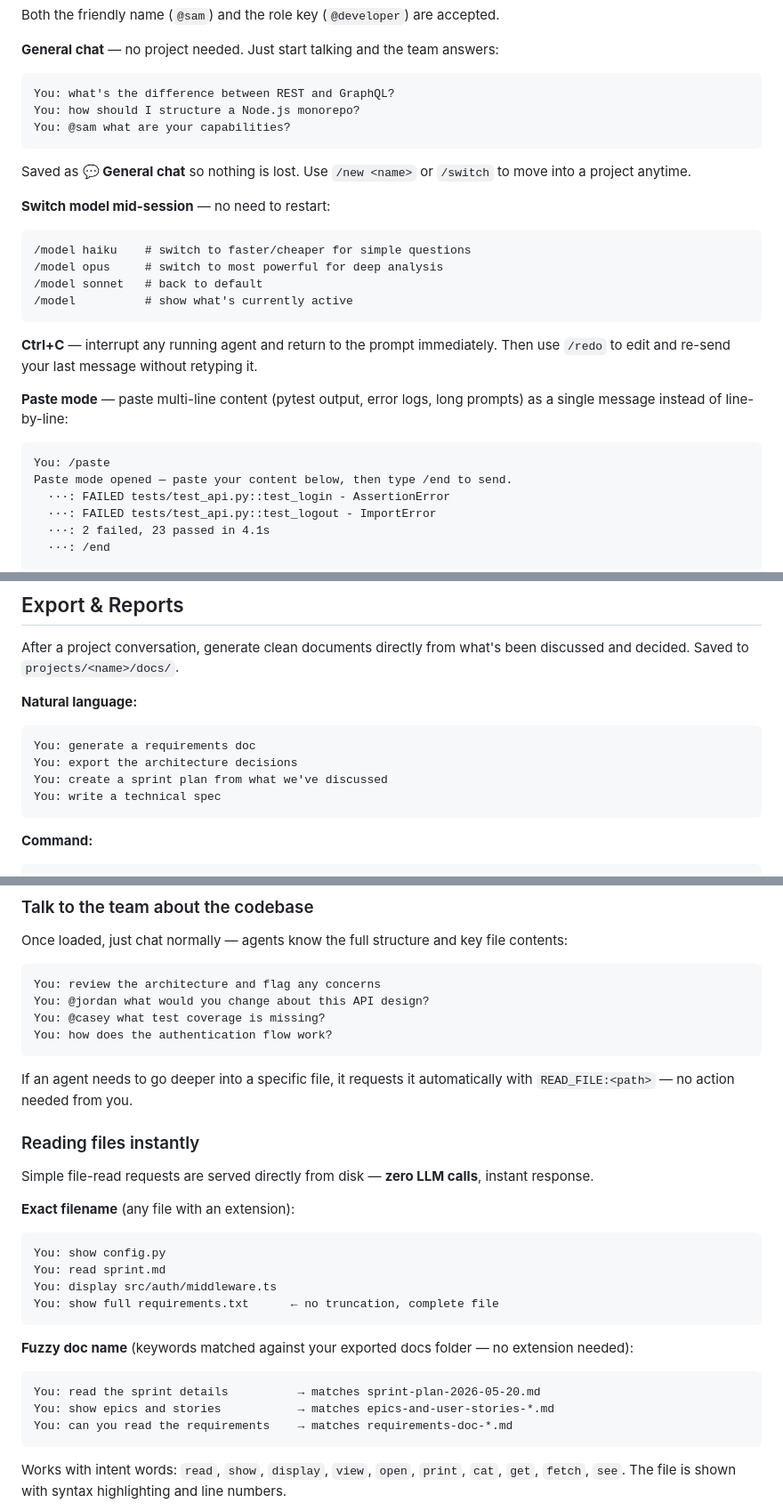
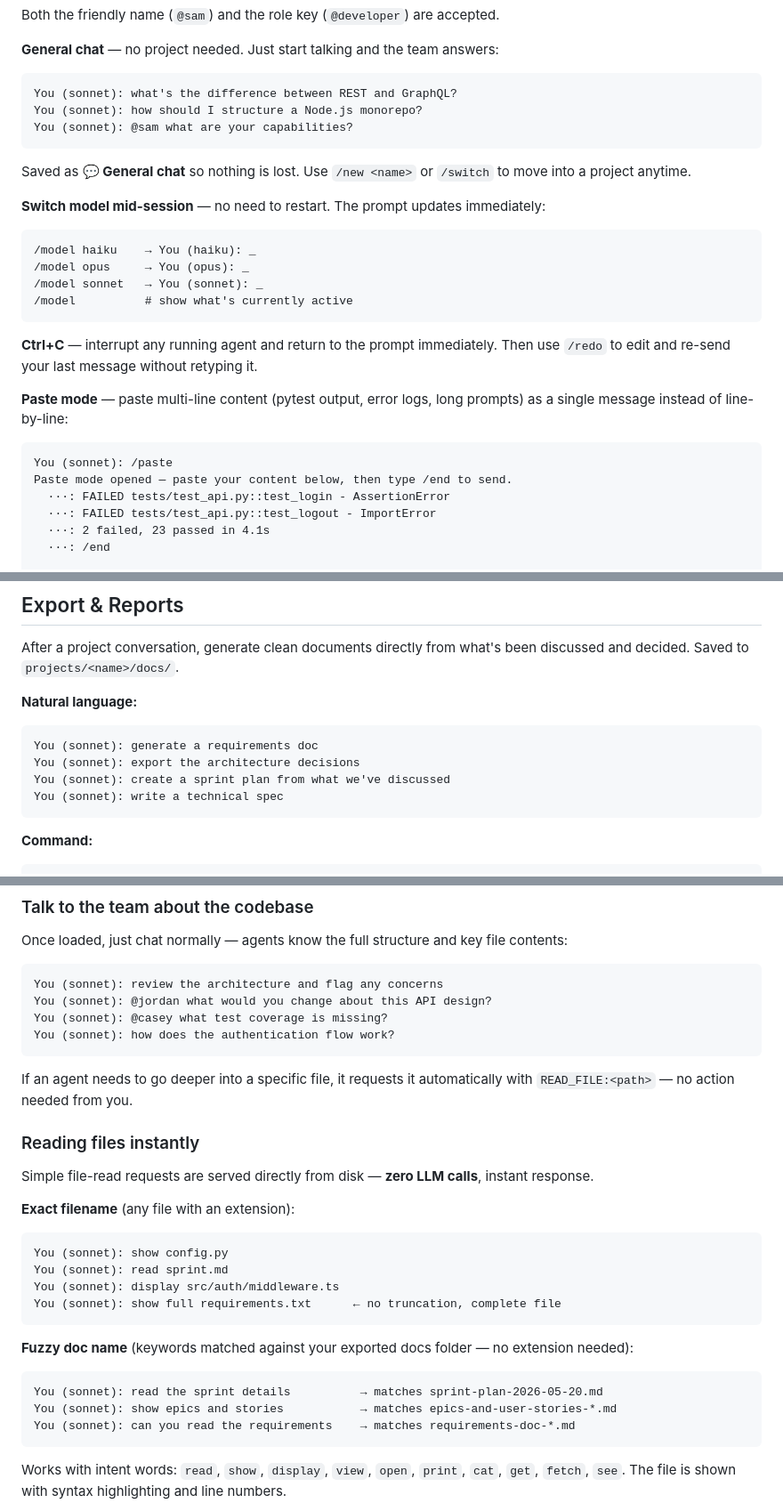
Before and after one commit to keyurnandu/family-agents, a Markdown page: README.md, 3 parts joined by grey strips. Shown at 89% size. Rendered like a GitHub page.

Commit message:
Update README examples to show model indicator in prompt
All "You:" examples now show "You (sonnet):" to match the live
prompt behaviour. Added note explaining the model is always visible
and updates on /model switch.

Co-Authored-By: Claude Opus 4.6 <noreply@anthropic.com>

````diff
--- a/README.md
+++ b/README.md
@@ -121,17 +123,17 @@ Both the friendly name (`@sam`) and the role key (`@developer`) are accepted.
 
 **General chat** — no project needed. Just start talking and the team answers:
 ```
-You: what's the difference between REST and GraphQL?
-You: how should I structure a Node.js monorepo?
-You: @sam what are your capabilities?
+You (sonnet): what's the difference between REST and GraphQL?
+You (sonnet): how should I structure a Node.js monorepo?
+You (sonnet): @sam what are your capabilities?
 ```
 Saved as **💬 General chat** so nothing is lost. Use `/new <name>` or `/switch` to move into a project anytime.
 
-**Switch model mid-session** — no need to restart:
+**Switch model mid-session** — no need to restart. The prompt updates immediately:
 ```
-/model haiku    # switch to faster/cheaper for simple questions
-/model opus     # switch to most powerful for deep analysis
-/model sonnet   # back to default
+/model haiku    → You (haiku): _
+/model opus     → You (opus): _
+/model sonnet   → You (sonnet): _
 /model          # show what's currently active
 ```
 
@@ -140,7 +142,7 @@ Saved as **💬 General chat** so nothing is lost. Use `/new <name>` or `/switch
 **Paste mode** — paste multi-line content (pytest output, error logs, long prompts) as a single message instead of line-by-line:
 
 ```
-You: /paste
+You (sonnet): /paste
 Paste mode opened — paste your content below, then type /end to send.
   ···: FAILED tests/test_api.py::test_login - AssertionError
   ···: FAILED tests/test_api.py::test_logout - ImportError
@@ -191,10 +193,10 @@ After a project conversation, generate clean documents directly from what's been
 
 **Natural language:**
 ```
-You: generate a requirements doc
-You: export the architecture decisions
-You: create a sprint plan from what we've discussed
-You: write a technical spec
+You (sonnet): generate a requirements doc
+You (sonnet): export the architecture decisions
+You (sonnet): create a sprint plan from what we've discussed
+You (sonnet): write a technical spec
 ```
 
 **Command:**
@@ -521,10 +523,10 @@ A panel confirms what was found:
 Once loaded, just chat normally — agents know the full structure and key file contents:
 
 ```
-You: review the architecture and flag any concerns
-You: @jordan what would you change about this API design?
-You: @casey what test coverage is missing?
-You: how does the authentication flow work?
+You (sonnet): review the architecture and flag any concerns
+You (sonnet): @jordan what would you change about this API design?
+You (sonnet): @casey what test coverage is missing?
+You (sonnet): how does the authentication flow work?
 ```
 
 If an agent needs to go deeper into a specific file, it requests it automatically with `READ_FILE:<path>` — no action needed from you.
@@ -535,17 +537,17 @@ Simple file-read requests are served directly from disk — **zero LLM calls**,
 
 **Exact filename** (any file with an extension):
 ```
-You: show config.py
-You: read sprint.md
-You: display src/auth/middleware.ts
-You: show full requirements.txt      ← no truncation, complete file
+You (sonnet): show config.py
+You (sonnet): read sprint.md
+You (sonnet): display src/auth/middleware.ts
+You (sonnet): show full requirements.txt      ← no truncation, complete file
 ```
 
 **Fuzzy doc name** (keywords matched against your exported docs folder — no extension needed):
 ```
-You: read the sprint details          → matches sprint-plan-2026-05-20.md
-You: show epics and stories           → matches epics-and-user-stories-*.md
-You: can you read the requirements    → matches requirements-doc-*.md
+You (sonnet): read the sprint details          → matches sprint-plan-2026-05-20.md
+You (sonnet): show epics and stories           → matches epics-and-user-stories-*.md
+You (sonnet): can you read the requirements    → matches requirements-doc-*.md
 ```
 
 Works with intent words: `read`, `show`, `display`, `view`, `open`, `print`, `cat`, `get`, `fetch`, `see`. The file is shown with syntax highlighting and line numbers.
````
Also changed, not shown: other parts of README.md (+10 -8 lines).
